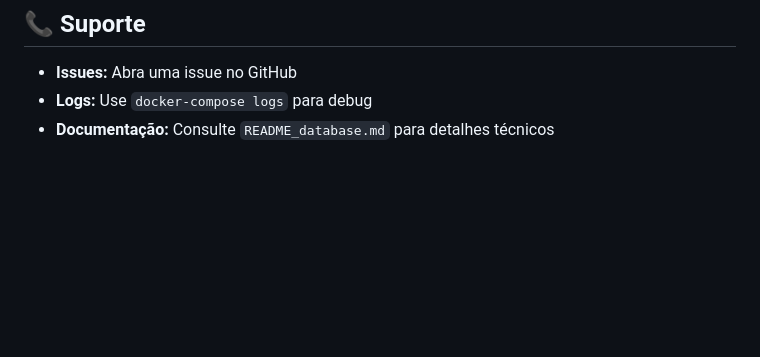
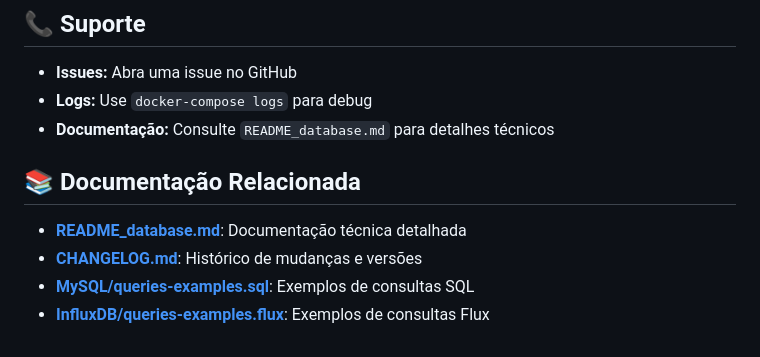
Before and after one commit to andrMiotto/WEG-Segura-Sustentavel, a Markdown page: database/README-setup.md, the part around the change. Drawn GitHub-style; blank space fills up the shorter version.

```diff
--- a/database/README-setup.md
+++ b/database/README-setup.md
@@ -200,3 +200,10 @@ Para adicionar novos serviços ou modificar configurações:
 - **Issues:** Abra uma issue no GitHub
 - **Logs:** Use `docker-compose logs` para debug
 - **Documentação:** Consulte `README_database.md` para detalhes técnicos
+
+## 📚 Documentação Relacionada
+
+- **[README_database.md](./README_database.md)**: Documentação técnica detalhada
+- **[CHANGELOG.md](./CHANGELOG.md)**: Histórico de mudanças e versões
+- **[MySQL/queries-examples.sql](./MySQL/queries-examples.sql)**: Exemplos de consultas SQL
+- **[InfluxDB/queries-examples.flux](./InfluxDB/queries-examples.flux)**: Exemplos de consultas Flux
```
Also changed, not shown: database/CHANGELOG.md (added, +137 -0 lines), database/README_database.md (+8 -0 lines).
